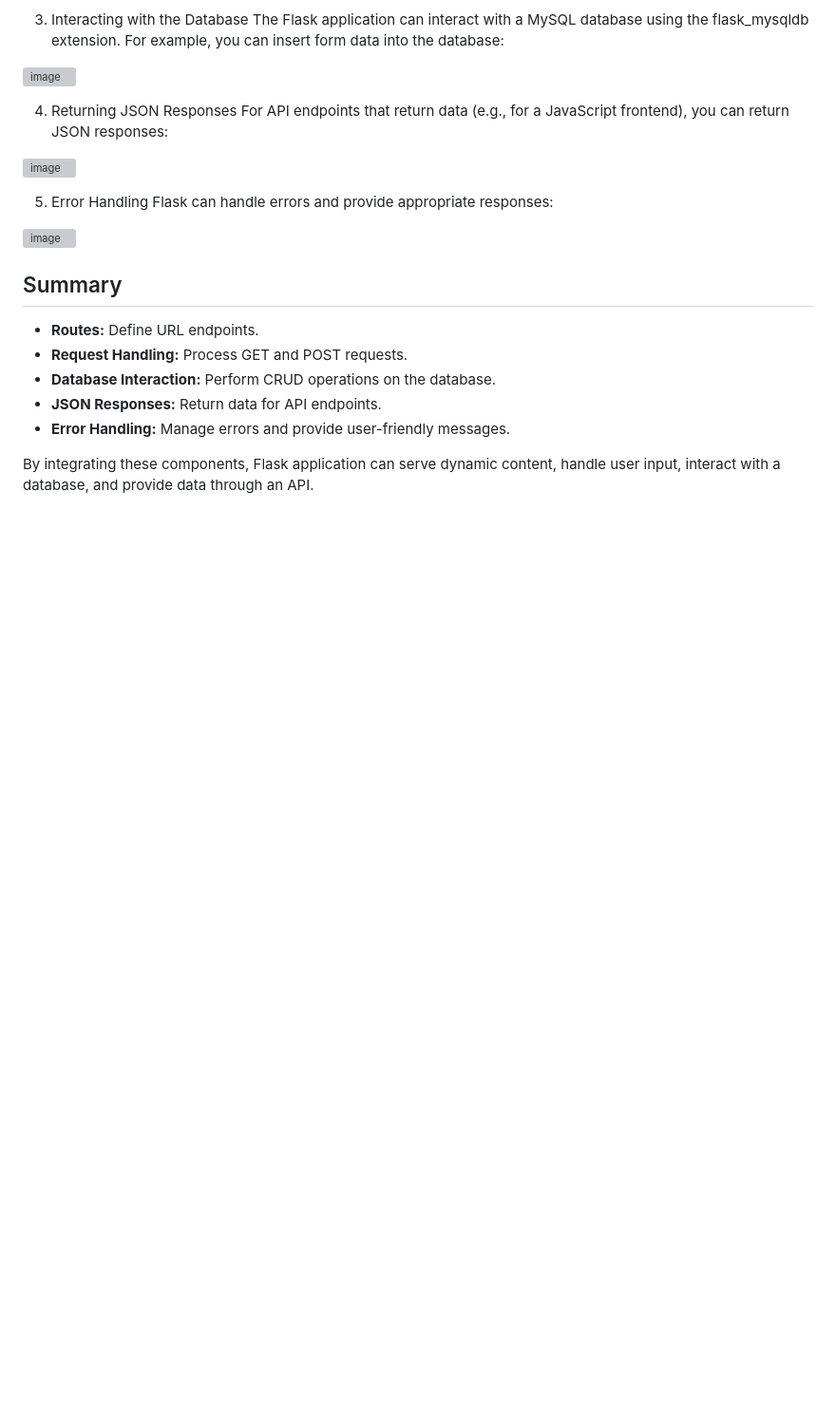
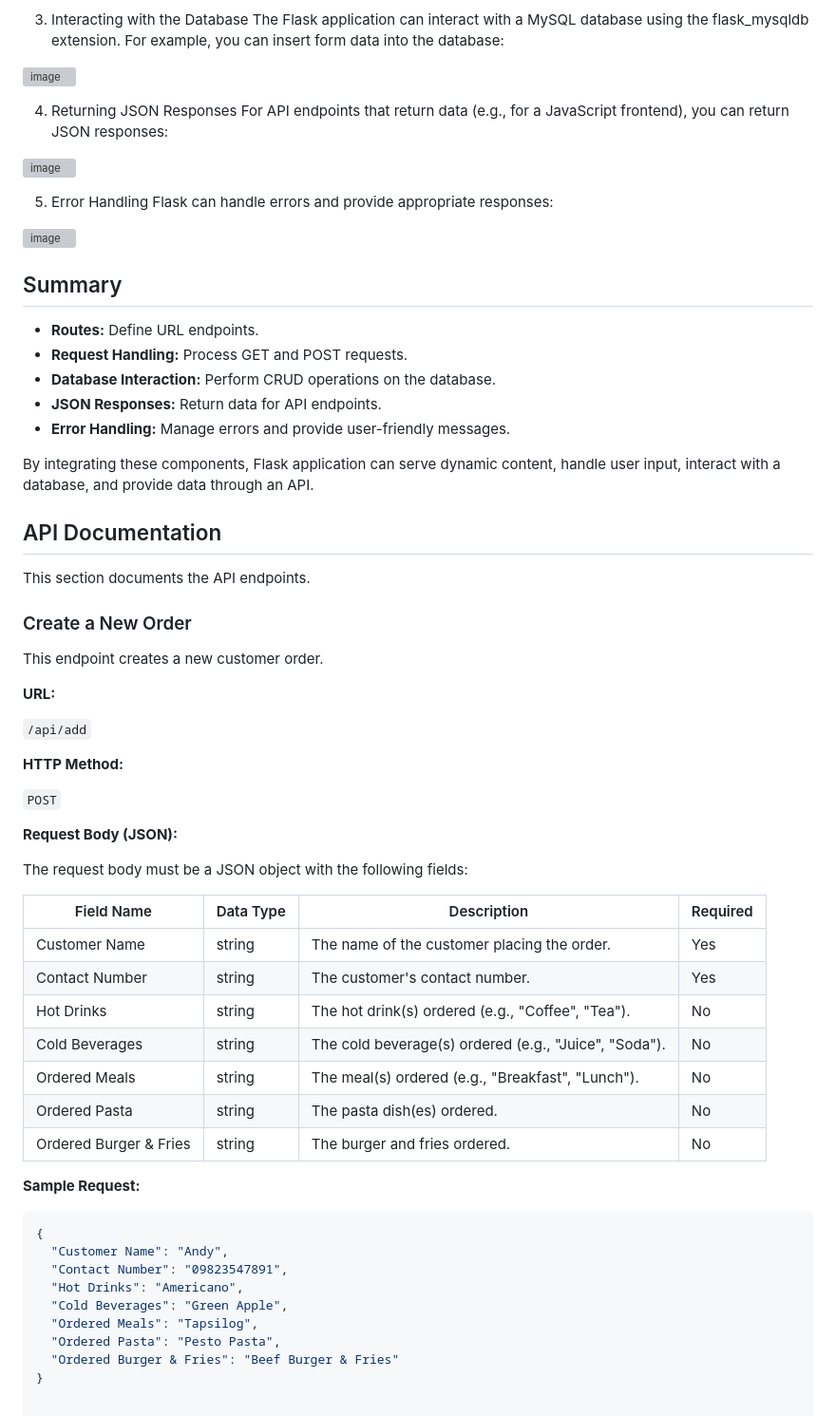
Before and after one commit to Lendsproject/Website, a Markdown page: README.md, the part around the change. Shown at 95% size. GitHub-like rendering; blank space fills up the shorter version; grey boxes are pictures that could not be loaded.

````diff
--- a/README.md
+++ b/README.md
@@ -100,3 +100,47 @@ Flask can handle errors and provide appropriate responses:
 *  **Error Handling:** Manage errors and provide user-friendly messages.
 
 By integrating these components, Flask application can serve dynamic content, handle user input, interact with a database, and provide data through an API.
+
+
+## API Documentation
+
+This section documents the API endpoints.
+
+### Create a New Order
+
+This endpoint creates a new customer order.
+
+**URL:**
+
+`/api/add`
+
+**HTTP Method:**
+
+`POST`
+
+**Request Body (JSON):**
+
+The request body must be a JSON object with the following fields:
+
+| Field Name           | Data Type | Description                                        | Required |
+|----------------------|-----------|----------------------------------------------------|----------|
+| Customer Name        | string    | The name of the customer placing the order.         | Yes      |
+| Contact Number       | string    | The customer's contact number.                     | Yes      |
+| Hot Drinks           | string    | The hot drink(s) ordered (e.g., "Coffee", "Tea").   | No       |
+| Cold Beverages       | string    | The cold beverage(s) ordered (e.g., "Juice", "Soda").| No       |
+| Ordered Meals        | string    | The meal(s) ordered (e.g., "Breakfast", "Lunch").  | No       |
+| Ordered Pasta        | string    | The pasta dish(es) ordered.                         | No       |
+| Ordered Burger & Fries| string    | The burger and fries ordered.                      | No       |
+
+**Sample Request:**
+
+```json
+{
+  "Customer Name": "Andy",
+  "Contact Number": "09823547891",
+  "Hot Drinks": "Americano",
+  "Cold Beverages": "Green Apple",
+  "Ordered Meals": "Tapsilog",
+  "Ordered Pasta": "Pesto Pasta",
+  "Ordered Burger & Fries": "Beef Burger & Fries"
+}
````
